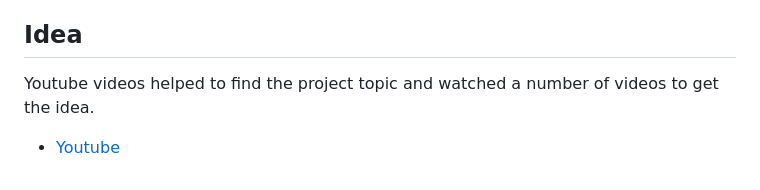
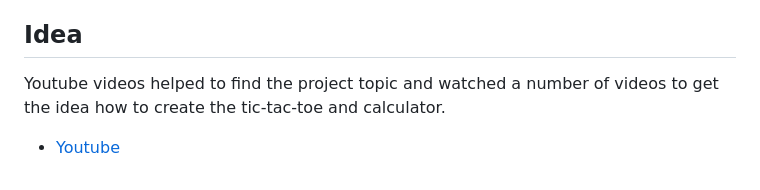
Before and after one commit to EbyChacko/project2_game, a Markdown page: README.md, the part around the change. GitHub-like rendering.

```diff
--- a/README.md
+++ b/README.md
@@ -258,6 +258,6 @@ Perplexity is an AI based chatbot, that helped to clear the doubts through out t
 
 ## Idea
 
-Youtube videos helped to find the project topic and watched a number of videos to get the idea.
+Youtube videos helped to find the project topic and watched a number of videos to get the idea how to create the tic-tac-toe and calculator.
 
 * [Youtube](https://www.youtube.com/)
```
Also changed, not shown: assets/images/tic-tac-toe-tie.png, assets/images/tic-tac-toe1.png, assets/images/tic-tac-toe2.png (added), assets/images/tic-tac-toe3.png (added), 4 other files.
